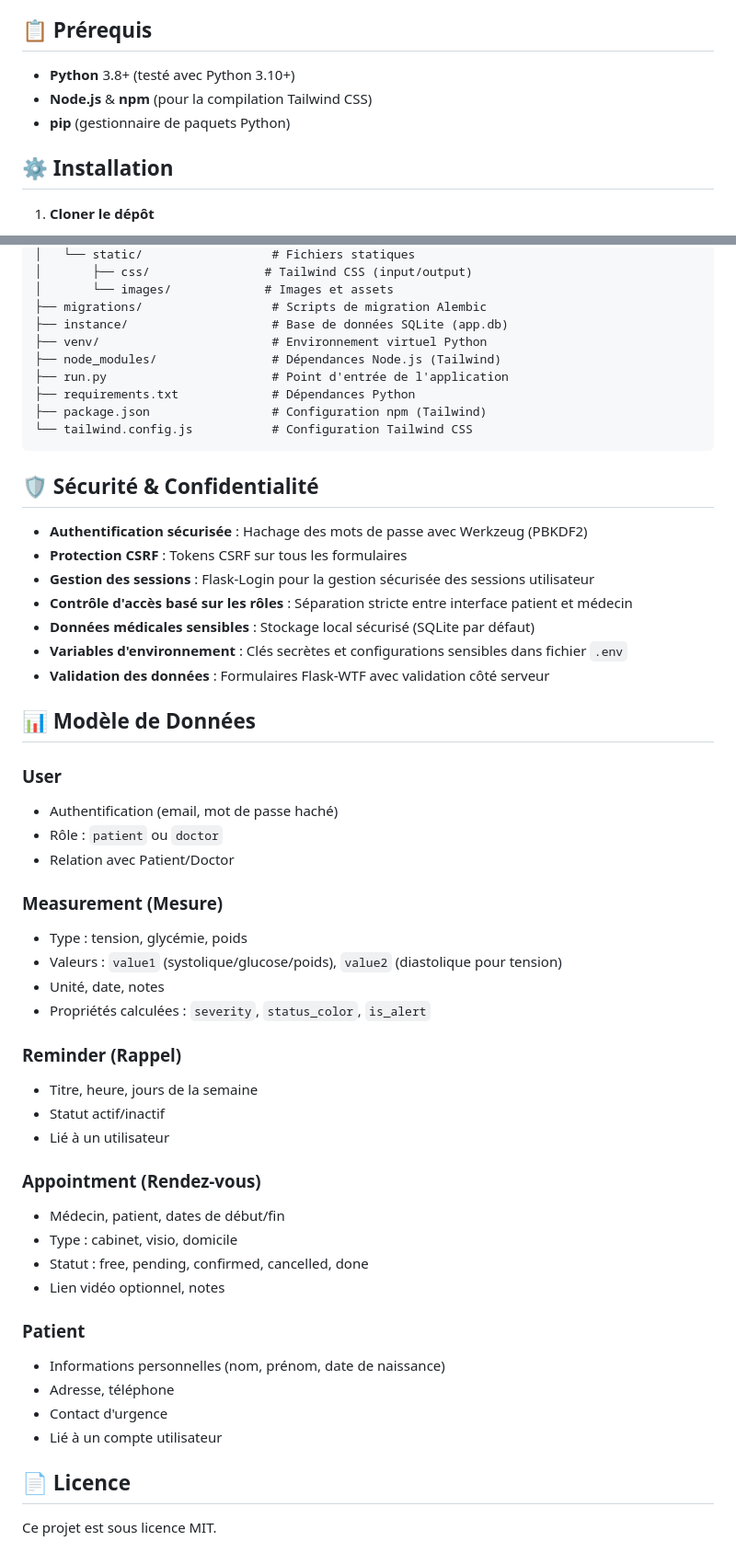
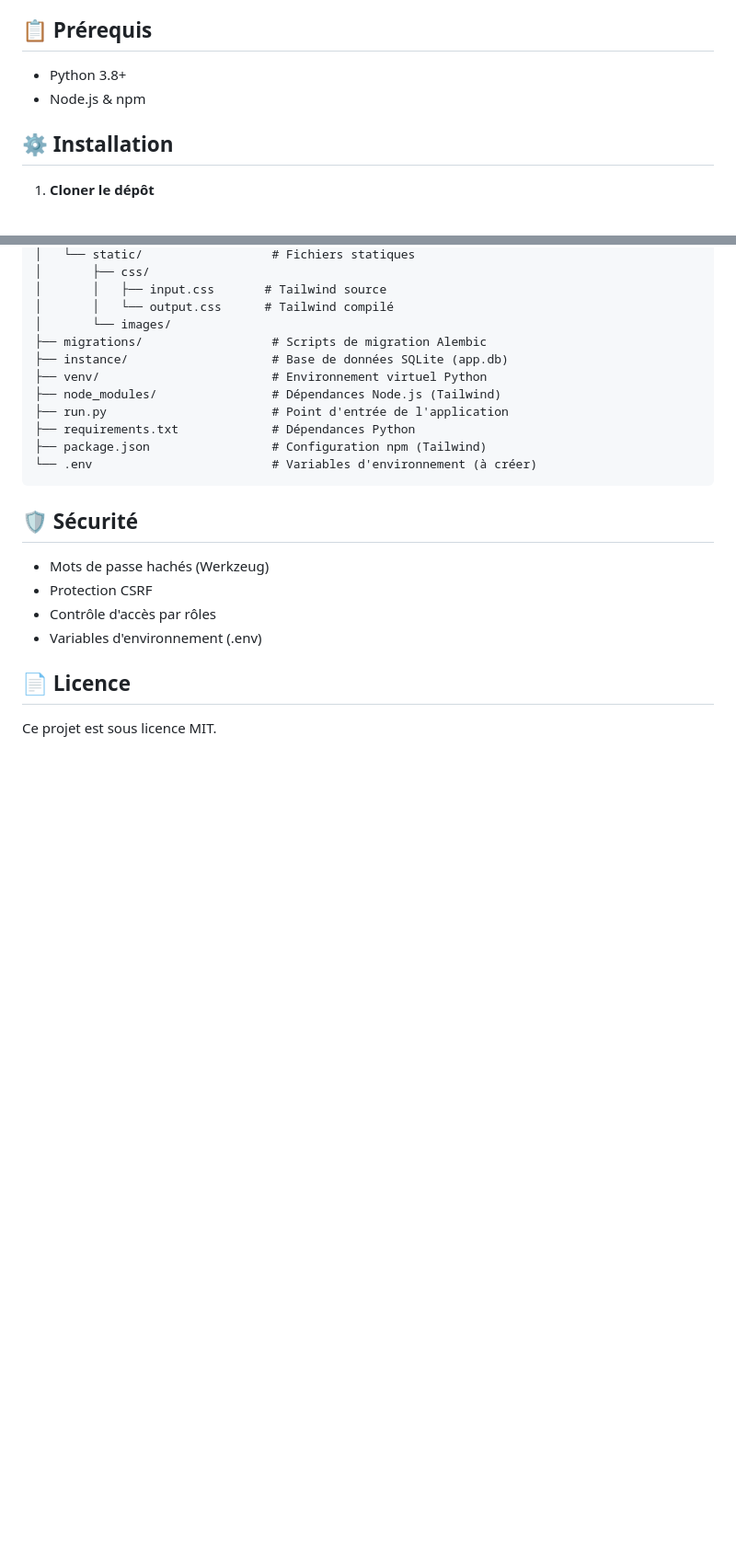
Before and after one commit to Cd8Zfq/MyHealth-App, a Markdown page: README.md, 2 parts joined by grey strips. Shown at 92% size. Drawn GitHub-style; blank space fills up the shorter version.

````diff
--- a/README.md
+++ b/README.md
@@ -60,9 +26,8 @@
 
 ## 📋 Prérequis
 
-*   **Python** 3.8+ (testé avec Python 3.10+)
-*   **Node.js** & **npm** (pour la compilation Tailwind CSS)
-*   **pip** (gestionnaire de paquets Python)
+*   Python 3.8+
+*   Node.js & npm
 
 ## ⚙️ Installation
 
@@ -201,6 +142,8 @@ MyHealth/
 │   └── static/                  # Fichiers statiques
-│       ├── css/                # Tailwind CSS (input/output)
-│       └── images/             # Images et assets
+│       ├── css/
+│       │   ├── input.css       # Tailwind source
+│       │   └── output.css      # Tailwind compilé
+│       └── images/
 ├── migrations/                  # Scripts de migration Alembic
 ├── instance/                    # Base de données SQLite (app.db)
 ├── venv/                        # Environnement virtuel Python
@@ -208,48 +151,15 @@ MyHealth/
 ├── run.py                       # Point d'entrée de l'application
 ├── requirements.txt             # Dépendances Python
 ├── package.json                 # Configuration npm (Tailwind)
-└── tailwind.config.js           # Configuration Tailwind CSS
+└── .env                         # Variables d'environnement (à créer)
 ```
 
-## 🛡️ Sécurité & Confidentialité
+## 🛡️ Sécurité
 
-*   **Authentification sécurisée** : Hachage des mots de passe avec Werkzeug (PBKDF2)
-*   **Protection CSRF** : Tokens CSRF sur tous les formulaires
-*   **Gestion des sessions** : Flask-Login pour la gestion sécurisée des sessions utilisateur
-*   **Contrôle d'accès basé sur les rôles** : Séparation stricte entre interface patient et médecin
-*   **Données médicales sensibles** : Stockage local sécurisé (SQLite par défaut)
-*   **Variables d'environnement** : Clés secrètes et configurations sensibles dans fichier `.env`
-*   **Validation des données** : Formulaires Flask-WTF avec validation côté serveur
-
-## 📊 Modèle de Données
-
-### User
-*   Authentification (email, mot de passe haché)
-*   Rôle : `patient` ou `doctor`
-*   Relation avec Patient/Doctor
-
-### Measurement (Mesure)
-*   Type : tension, glycémie, poids
-*   Valeurs : `value1` (systolique/glucose/poids), `value2` (diastolique pour tension)
-*   Unité, date, notes
-*   Propriétés calculées : `severity`, `status_color`, `is_alert`
-
-### Reminder (Rappel)
-*   Titre, heure, jours de la semaine
-*   Statut actif/inactif
-*   Lié à un utilisateur
-
-### Appointment (Rendez-vous)
-*   Médecin, patient, dates de début/fin
-*   Type : cabinet, visio, domicile
-*   Statut : free, pending, confirmed, cancelled, done
-*   Lien vidéo optionnel, notes
-
-### Patient
-*   Informations personnelles (nom, prénom, date de naissance)
-*   Adresse, téléphone
-*   Contact d'urgence
-*   Lié à un compte utilisateur
+*   Mots de passe hachés (Werkzeug)
+*   Protection CSRF
+*   Contrôle d'accès par rôles
+*   Variables d'environnement (.env)
 
 ## 📄 Licence
 
````
Also changed, not shown: other parts of README.md (+40 -98 lines).
